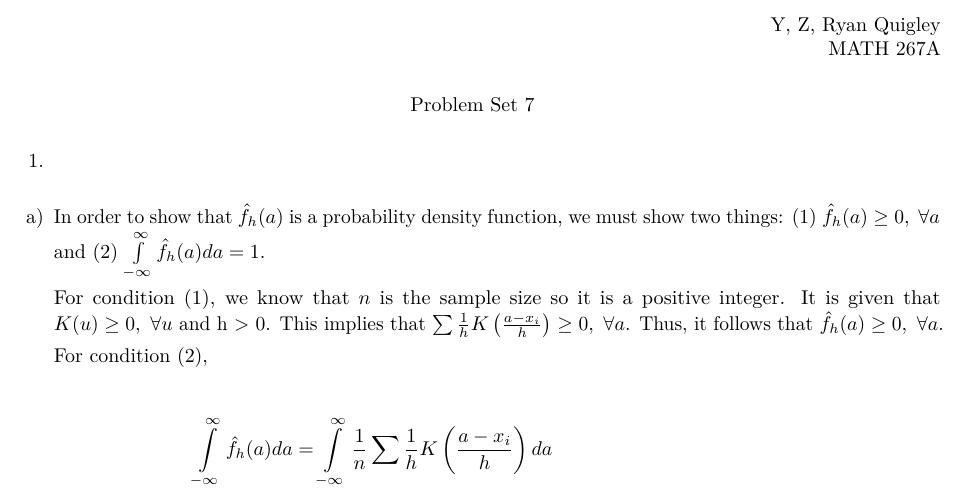
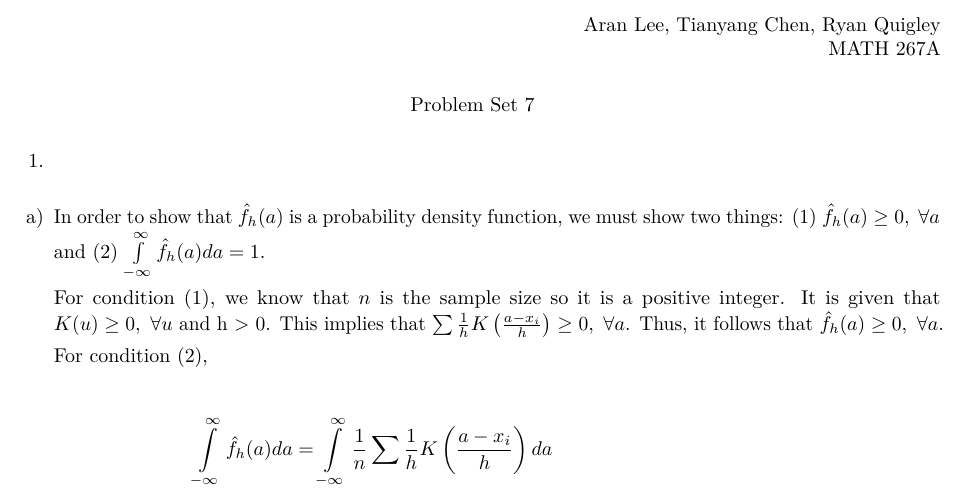
Before and after one commit to ryan-quigley/math-267a, an R Markdown document (ps7/267A_problem_set_7.Rmd): part of page 1 of 2, cut at the place of the change. The pictures show the output file ps7/267A_problem_set_7.pdf that the author committed with the source.

Commit message:
Updated names

```diff
--- a/ps7/267A_problem_set_7.Rmd
+++ b/ps7/267A_problem_set_7.Rmd
@@ -4,7 +4,7 @@ header-includes:
    - \usepackage{dsfont}
 ---
 \begin{flushright}
-Y, Z, Ryan Quigley \\
+Aran Lee, Tianyang Chen, Ryan Quigley \\
 MATH 267A
 \end{flushright}
 \begin{center}
```
Also changed, not shown: ps7/267A_problem_set_7.pdf.
